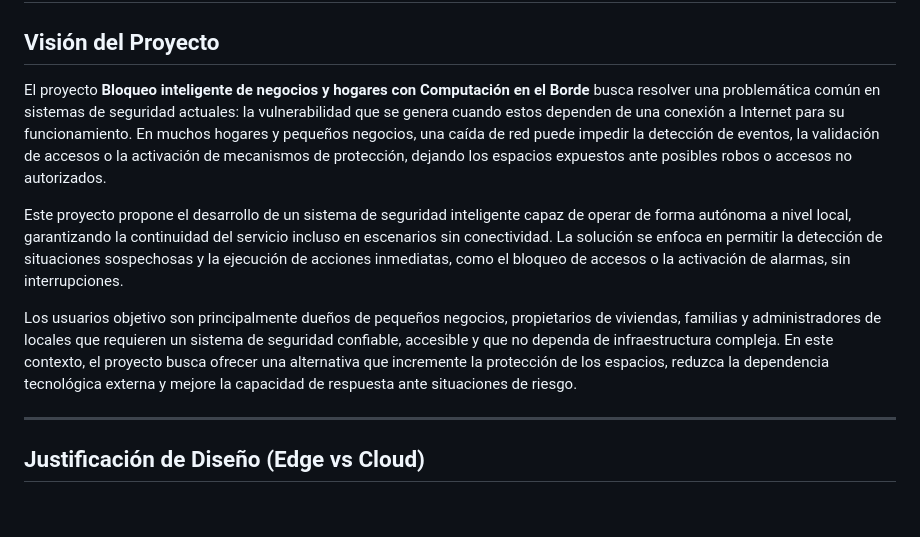
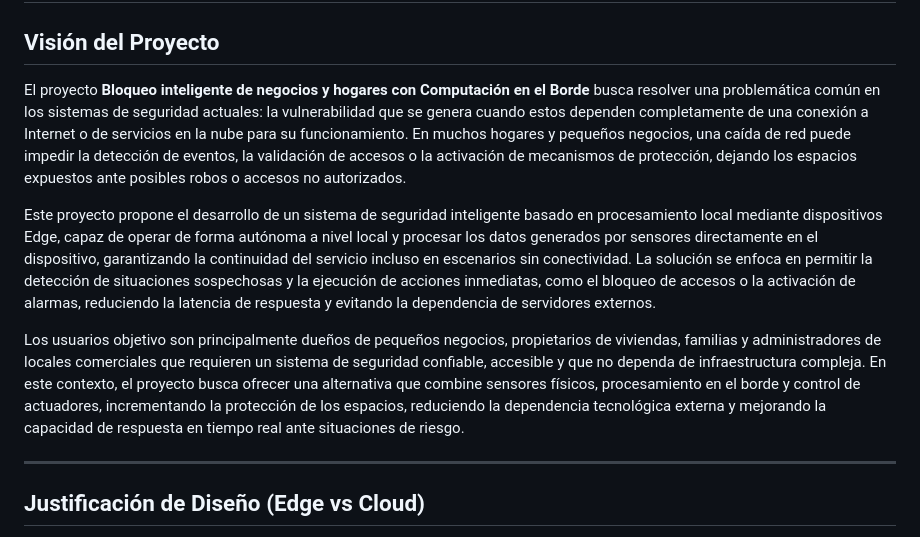
Before and after one commit to Anacha1304/Final-Project-Edge-Computing, a Markdown page: README.md, the part around the change. Rendered like a GitHub page; blank space fills up the shorter version.

```diff
--- a/README.md
+++ b/README.md
@@ -2,11 +2,11 @@
 
 ## Visión del Proyecto
 
-El proyecto **Bloqueo inteligente de negocios y hogares con Computación en el Borde** busca resolver una problemática común en sistemas de seguridad actuales: la vulnerabilidad que se genera cuando estos dependen de una conexión a Internet para su funcionamiento. En muchos hogares y pequeños negocios, una caída de red puede impedir la detección de eventos, la validación de accesos o la activación de mecanismos de protección, dejando los espacios expuestos ante posibles robos o accesos no autorizados.
+El proyecto **Bloqueo inteligente de negocios y hogares con Computación en el Borde** busca resolver una problemática común en los sistemas de seguridad actuales: la vulnerabilidad que se genera cuando estos dependen completamente de una conexión a Internet o de servicios en la nube para su funcionamiento. En muchos hogares y pequeños negocios, una caída de red puede impedir la detección de eventos, la validación de accesos o la activación de mecanismos de protección, dejando los espacios expuestos ante posibles robos o accesos no autorizados.
 
-Este proyecto propone el desarrollo de un sistema de seguridad inteligente capaz de operar de forma autónoma a nivel local, garantizando la continuidad del servicio incluso en escenarios sin conectividad. La solución se enfoca en permitir la detección de situaciones sospechosas y la ejecución de acciones inmediatas, como el bloqueo de accesos o la activación de alarmas, sin interrupciones.
+Este proyecto propone el desarrollo de un sistema de seguridad inteligente basado en procesamiento local mediante dispositivos Edge, capaz de operar de forma autónoma a nivel local y procesar los datos generados por sensores directamente en el dispositivo, garantizando la continuidad del servicio incluso en escenarios sin conectividad. La solución se enfoca en permitir la detección de situaciones sospechosas y la ejecución de acciones inmediatas, como el bloqueo de accesos o la activación de alarmas, reduciendo la latencia de respuesta y evitando la dependencia de servidores externos.
 
-Los usuarios objetivo son principalmente dueños de pequeños negocios, propietarios de viviendas, familias y administradores de locales que requieren un sistema de seguridad confiable, accesible y que no dependa de infraestructura compleja. En este contexto, el proyecto busca ofrecer una alternativa que incremente la protección de los espacios, reduzca la dependencia tecnológica externa y mejore la capacidad de respuesta ante situaciones de riesgo.
+Los usuarios objetivo son principalmente dueños de pequeños negocios, propietarios de viviendas, familias y administradores de locales comerciales que requieren un sistema de seguridad confiable, accesible y que no dependa de infraestructura compleja. En este contexto, el proyecto busca ofrecer una alternativa que combine sensores físicos, procesamiento en el borde y control de actuadores, incrementando la protección de los espacios, reduciendo la dependencia tecnológica externa y mejorando la capacidad de respuesta en tiempo real ante situaciones de riesgo.
 
 ---
 
```
